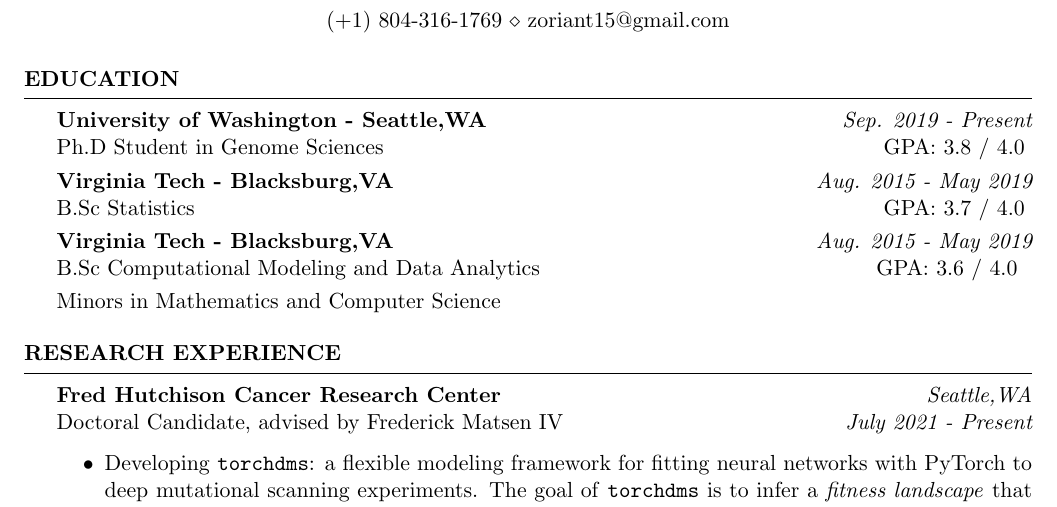
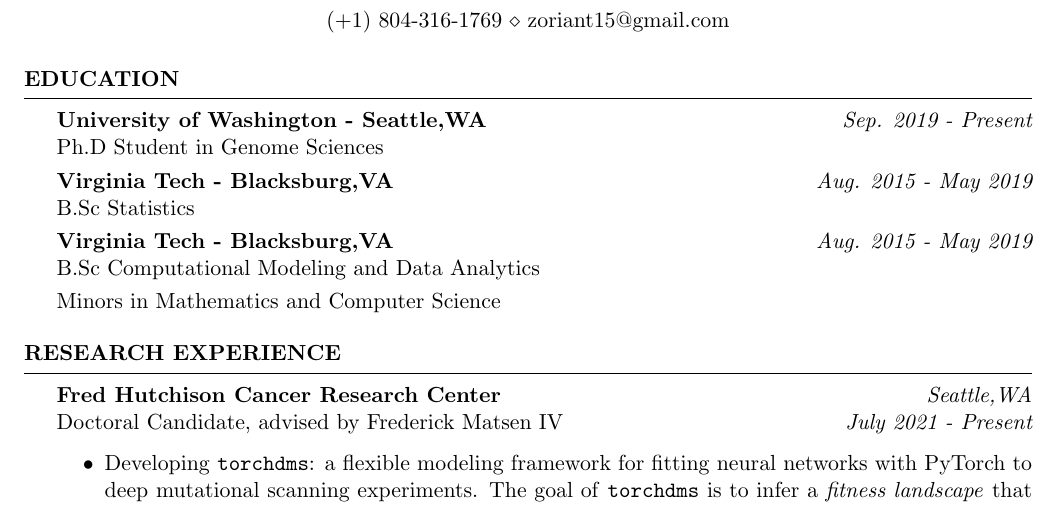
Before and after one commit to zorian15/CV-tex, a LaTeX CV (cv.tex): part of page 1 of 4, cut so that both start at the same text. Compiled offline with pdfLaTeX.

Commit message:
remove GPA

```diff
--- a/cv.tex
+++ b/cv.tex
@@ -38,11 +38,11 @@
 \begin{rSection}{Education}
 
 {\bf University of Washington - Seattle,WA} \hfill {\em Sep. 2019 - Present}
-\\ Ph.D Student in Genome Sciences \hfill { GPA: 3.8 / 4.0} \smallskip \\
+\\ Ph.D Student in Genome Sciences \smallskip \\
 {\bf Virginia Tech - Blacksburg,VA} \hfill {\em Aug. 2015 - May 2019}
-\\ B.Sc Statistics \hfill { GPA: 3.7 / 4.0} \smallskip
+\\ B.Sc Statistics  \smallskip
 \\{\bf Virginia Tech - Blacksburg,VA} \hfill {\em Aug. 2015 - May 2019}
-\\ B.Sc Computational Modeling and Data Analytics \hfill { GPA: 3.6 / 4.0 } \smallskip  \\
+\\ B.Sc Computational Modeling and Data Analytics \smallskip  \\
 Minors in Mathematics and Computer Science
 \end{rSection}
 
```
